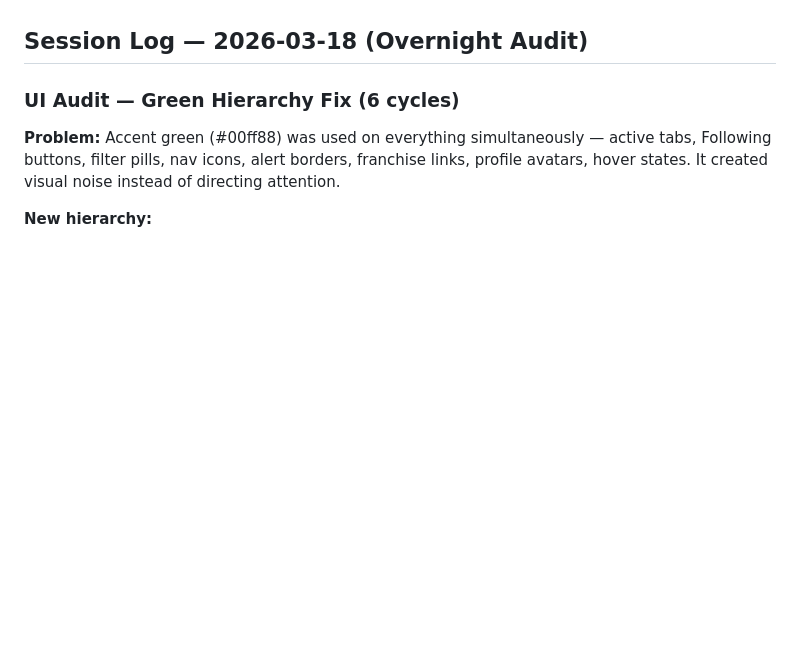
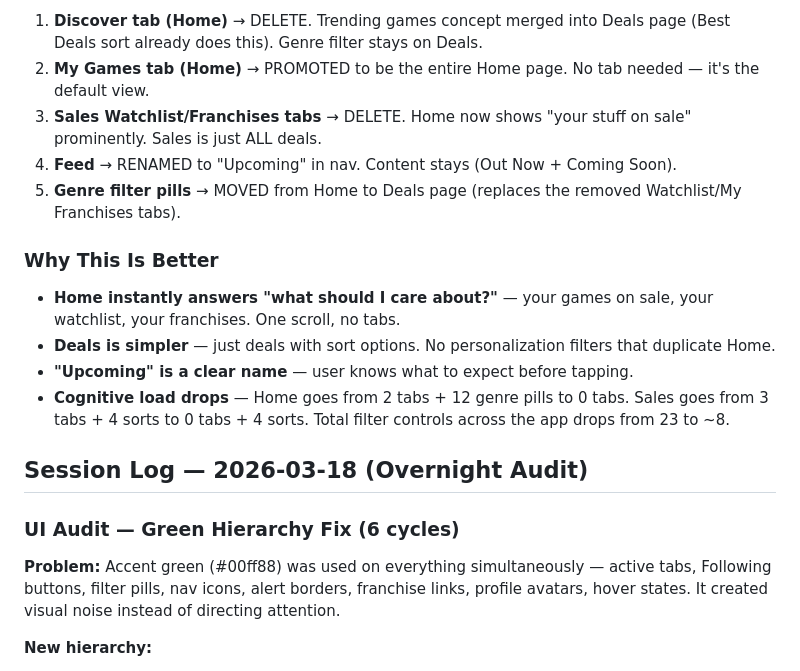
Before and after one commit to huntcuttin/blipd, a Markdown page: CLAUDE.md, the part around one of its changes. Rendered like a GitHub page; blank space fills up the shorter version.

```diff
--- a/CLAUDE.md
+++ b/CLAUDE.md
@@ -368,3 +412,15 @@ When helping with Blippd, default to:
+1. **Discover tab (Home)** → DELETE. Trending games concept merged into Deals page (Best Deals sort already does this). Genre filter stays on Deals.
+2. **My Games tab (Home)** → PROMOTED to be the entire Home page. No tab needed — it's the default view.
+3. **Sales Watchlist/Franchises tabs** → DELETE. Home now shows "your stuff on sale" prominently. Sales is just ALL deals.
+4. **Feed** → RENAMED to "Upcoming" in nav. Content stays (Out Now + Coming Soon).
+5. **Genre filter pills** → MOVED from Home to Deals page (replaces the removed Watchlist/My Franchises tabs).
+
+### Why This Is Better
+- **Home instantly answers "what should I care about?"** — your games on sale, your watchlist, your franchises. One scroll, no tabs.
+- **Deals is simpler** — just deals with sort options. No personalization filters that duplicate Home.
+- **"Upcoming" is a clear name** — user knows what to expect before tapping.
+- **Cognitive load drops** — Home goes from 2 tabs + 12 genre pills to 0 tabs. Sales goes from 3 tabs + 4 sorts to 0 tabs + 4 sorts. Total filter controls across the app drops from 23 to ~8.
+
 ## Session Log — 2026-03-18 (Overnight Audit)
 
 ### UI Audit — Green Hierarchy Fix (6 cycles)
```
Also changed, not shown: other parts of CLAUDE.md (+44 -0 lines).
